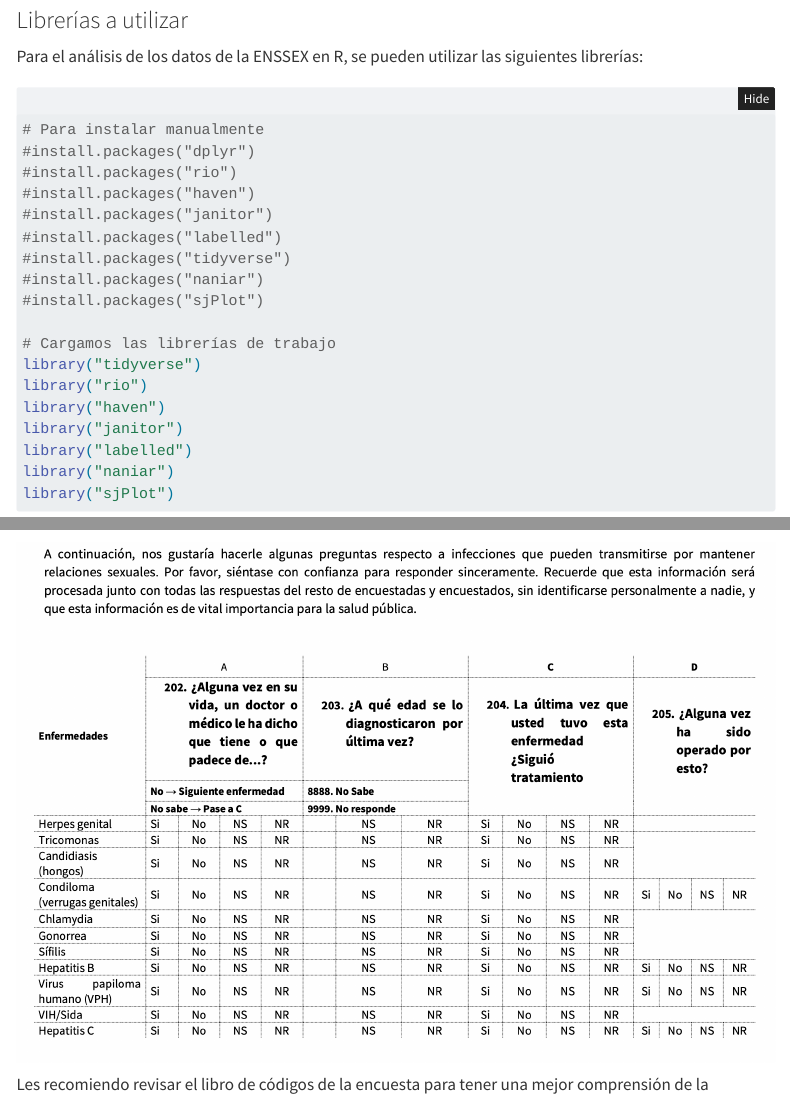
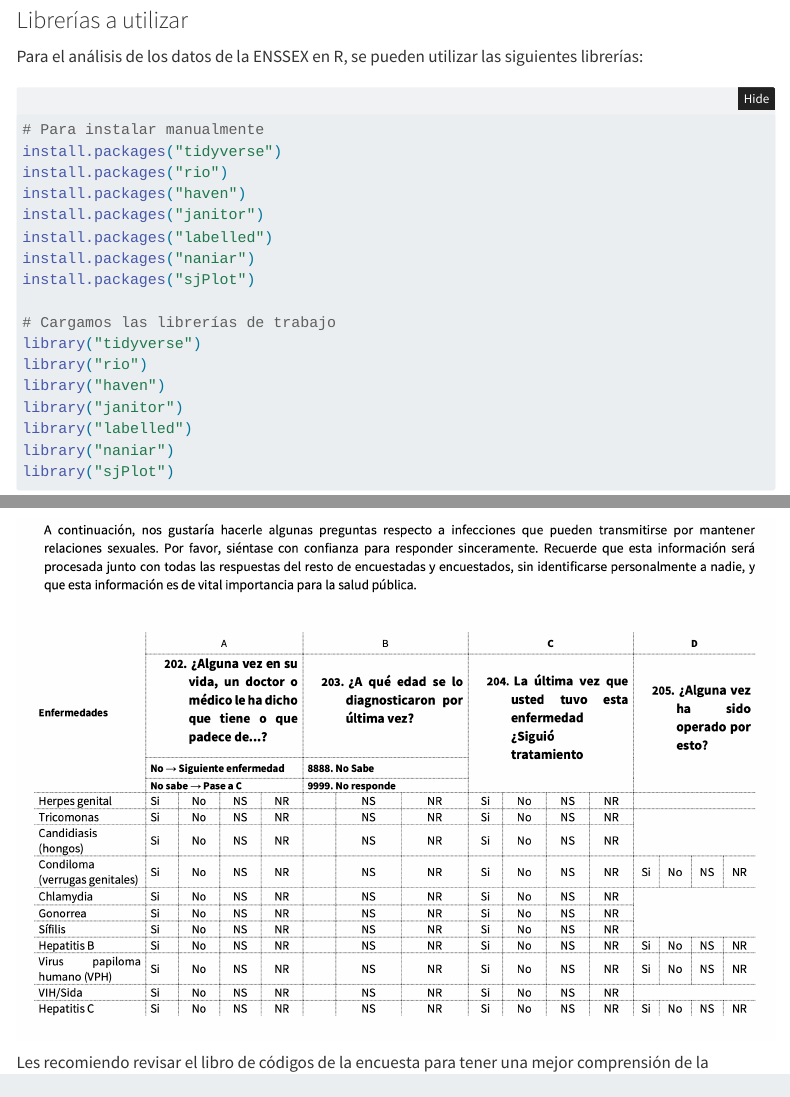
Before and after one commit to JDConejeros/ENSSEX_WKS25, a Quarto document (B1.qmd): the page in a window 1100 px wide, from 2770 px down, and a second part further down, joined at a grey line. Rendered offline with R 4.5, knitr and Pandoc in place of Quarto, with nearby package versions; some code elsewhere in the file could not run offline; menus at the side of the page are left out; long lines of code are wrapped.

Commit message:
UP B1 codes

```diff
--- a/B1.qmd
+++ b/B1.qmd
@@ -85,16 +85,16 @@ Para el análisis de los datos de la ENSSEX en R, se pueden utilizar las siguien
 #| warning: false
 #| message: false
 #| echo: true
+#| results: hide
 
 # Para instalar manualmente
-#install.packages("dplyr")
-#install.packages("rio")
-#install.packages("haven")
-#install.packages("janitor")
-#install.packages("labelled")
-#install.packages("tidyverse")
-#install.packages("naniar")
-#install.packages("sjPlot")
+install.packages("tidyverse")
+install.packages("rio")
+install.packages("haven")
+install.packages("janitor")
+install.packages("labelled")
+install.packages("naniar")
+install.packages("sjPlot")
 
 # Cargamos las librerías de trabajo
 library("tidyverse")
```
Also changed, not shown: 1 other file.
